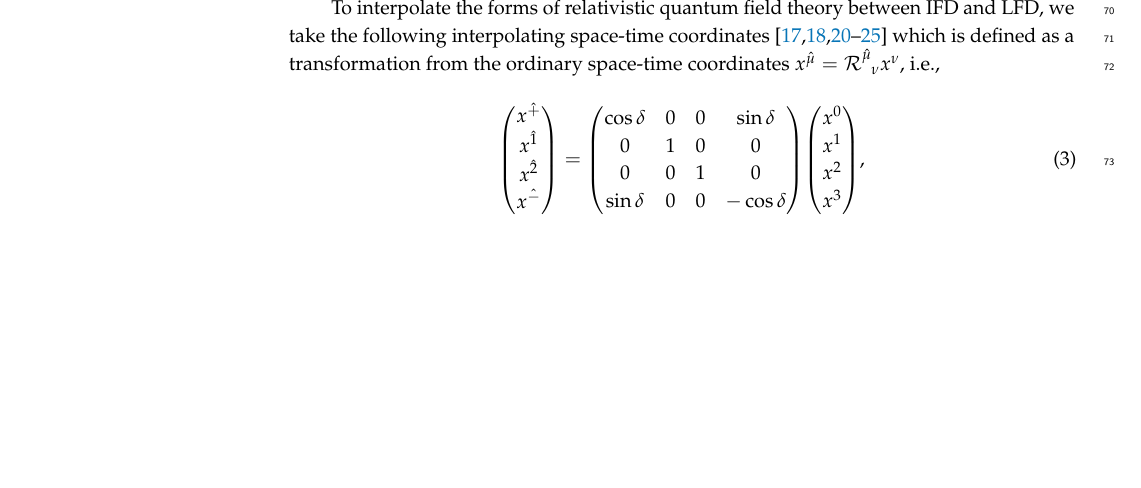
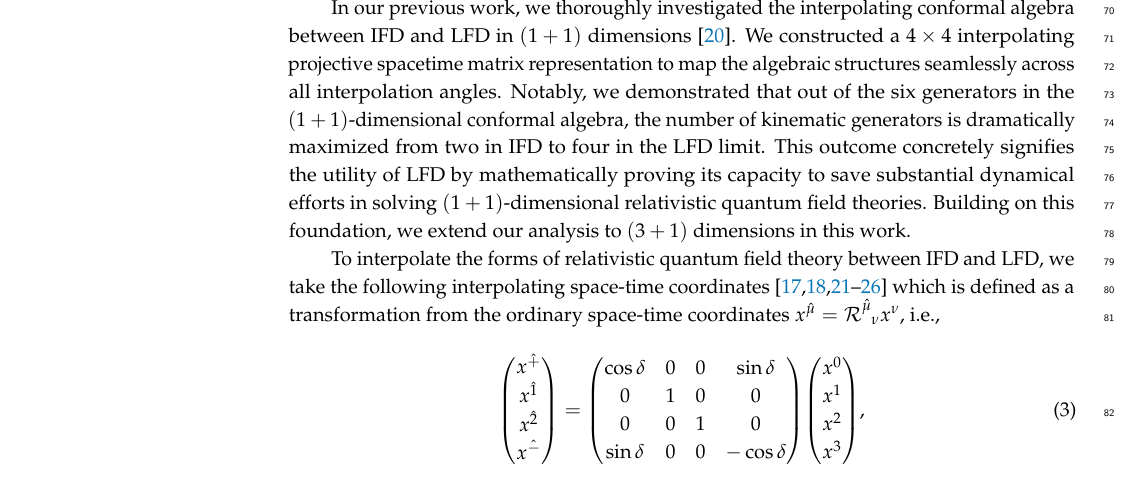
Before and after one commit to Hariprashad-Ravikumar/interpolating_3_1_conformal_algebra_paper, a LaTeX paper (main_paper.tex): part of page 3 of 18, cut at the place of the change, the shorter picture padded with empty space. Compiled offline with pdfLaTeX.

Commit message:
Add paragraph summarizing the 1+1 published paper in the introduction

```diff
--- a/main_paper.tex
+++ b/main_paper.tex
@@ -233,6 +233,8 @@ Among the ten Poincar\'e generators, we have the maximum number (seven) of kinem
 
 Effectively, the LFD maximizes the capacity to
 describe hadrons by saving a lot of dynamical effort in getting the QCD solutions that reflect the full Poincar\'e symmetries. Figuring out which generator is kinematic in what form of dynamics is useful as the more kinematic generators save the correspondingly more dynamic efforts in solving the relativistic quantum field theories, such as QED and QCD~\cite{ji2023relativistic}.
+
+In our previous work, we thoroughly investigated the interpolating conformal algebra between IFD and LFD in $(1+1)$ dimensions \cite{Ji-Hari-2026-PRD}. We constructed a $4\times4$ interpolating projective spacetime matrix representation to map the algebraic structures seamlessly across all interpolation angles. Notably, we demonstrated that out of the six generators in the $(1+1)$-dimensional conformal algebra, the number of kinematic generators is dramatically maximized from two in IFD to four in the LFD limit. This outcome concretely signifies the utility of LFD by mathematically proving its capacity to save substantial dynamical efforts in solving $(1+1)$-dimensional relativistic quantum field theories. Building on this foundation, we extend our analysis to $(3+1)$ dimensions in this work.
 
 %%%%%%%%%%%%%%
 To interpolate the forms of relativistic quantum field theory between IFD and LFD, we take the following interpolating space-time coordinates  \cite{Ji2001, Hornbostel1992, Ji1996, Ji2012, Ji2015EM, Ji2015SP, Ji2018QED, Ji2021QCD} which is defined as a transformation from the ordinary space-time coordinates $x^{\muT}=\mathcal{R}^{\muT}_{\phantom{\mu}{\nu}}x^{\nu}$, i.e.,
```
